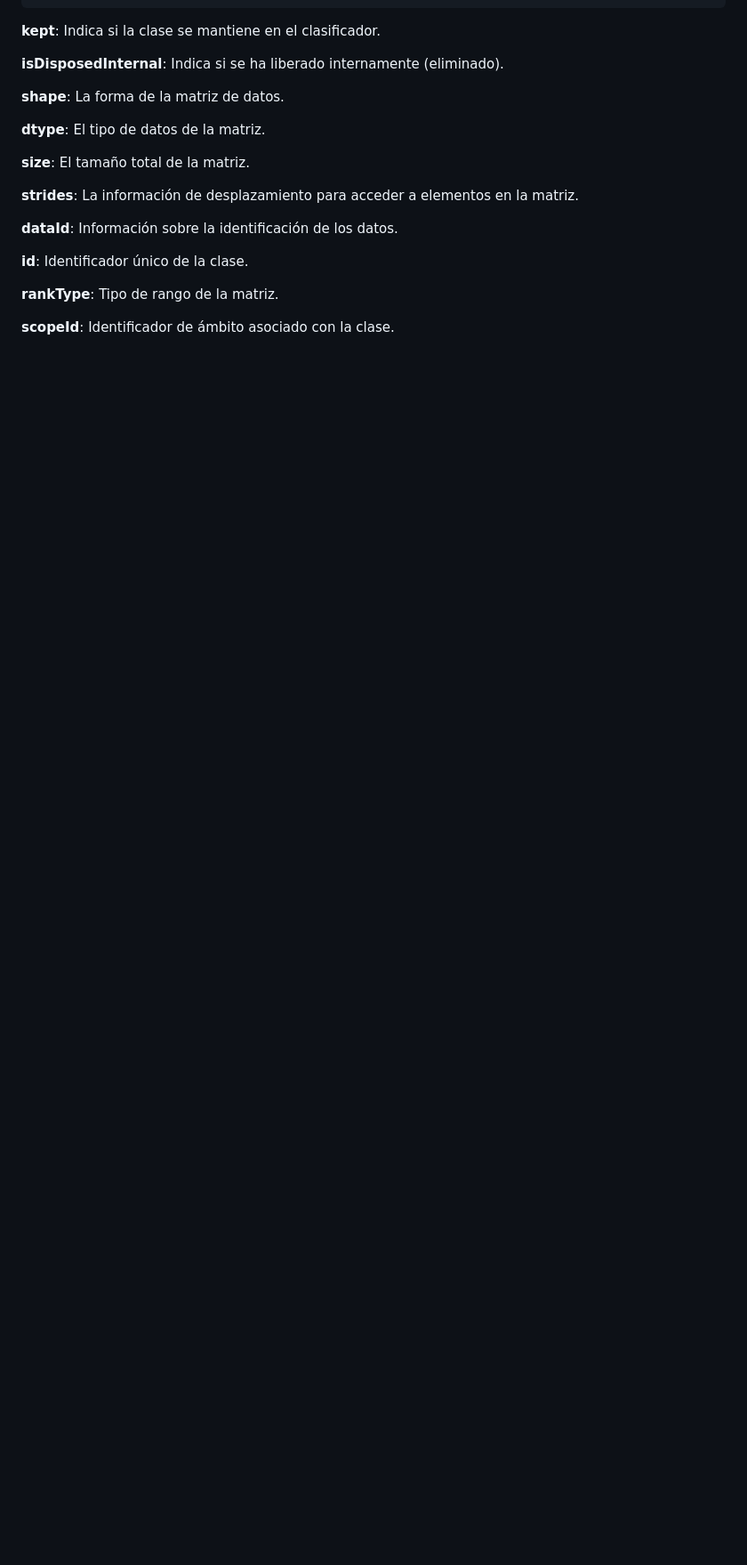
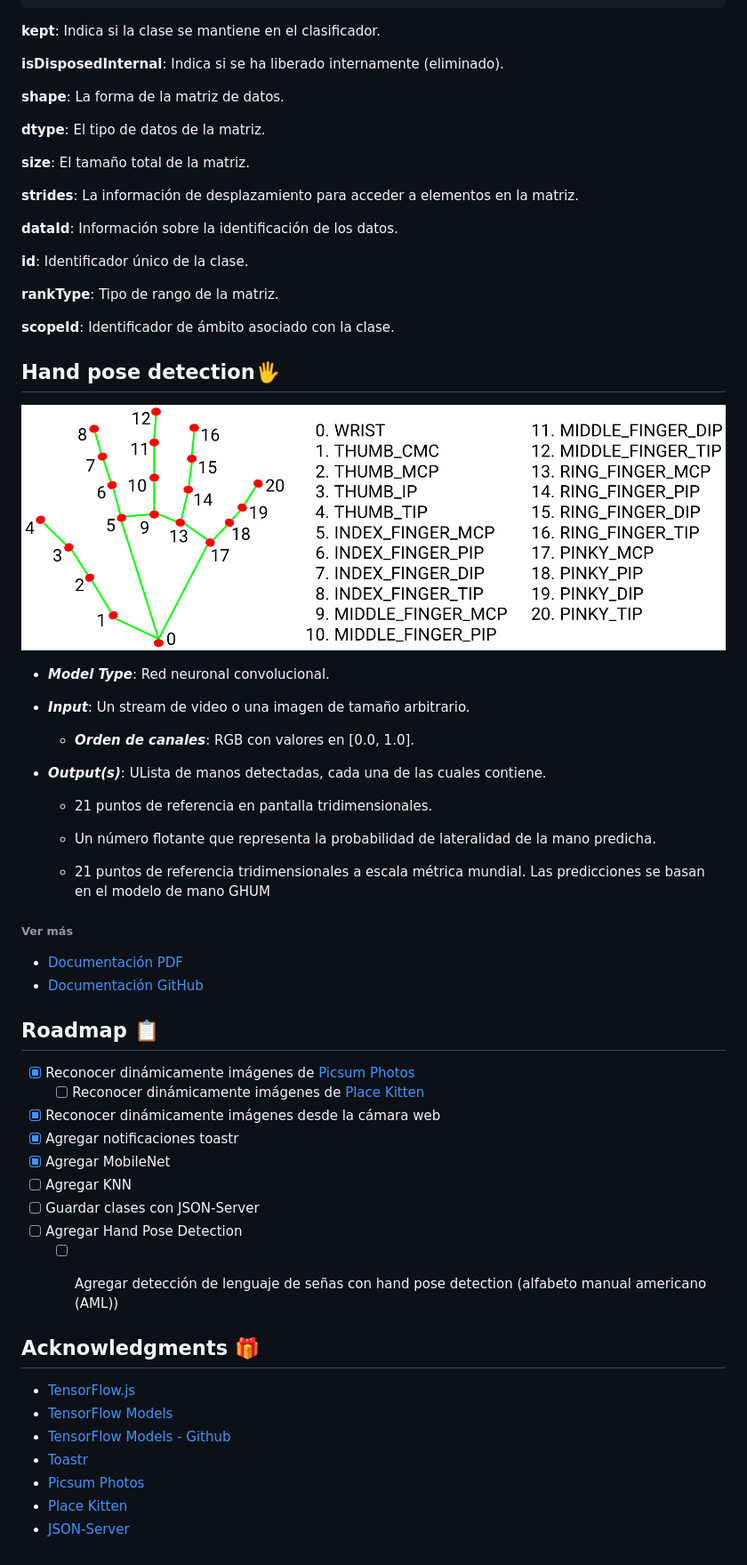
Before and after one commit to JoseCorreaMorales/ImagePrediction-tersorflow, a Markdown page: README.md, the part around the change printed below. Shown: that part at 89% size. Drawn GitHub-style; pictures changed too: assets/handlandmarks.png (added); blank space fills up the shorter version.

Commit message:
inprove layout resposive and readme update

```diff
--- a/README.md
+++ b/README.md
@@ -46,3 +59,50 @@ datos específicos de cada clase y sus activaciones asociadas del modelo MobileN
 **rankType**: Tipo de rango de la matriz.
 
 **scopeId**: Identificador de ámbito asociado con la clase.
+
+
+## Hand pose detection🖐️
+
+<p align="center">
+  <img src="./assets/handlandmarks.png" alt="Hand Pose Detection" />
+  </p>
+
+
+* ***Model Type***: Red neuronal convolucional.
+
+* ***Input***: Un stream de video o una imagen de tamaño arbitrario.
+  * ***Orden de canales***: RGB con valores en [0.0, 1.0].
+
+* ***Output(s)***: ULista de manos detectadas, cada una de las cuales contiene.
+  * 21 puntos de referencia en pantalla tridimensionales.
+
+  * Un número flotante que representa la probabilidad de lateralidad de la mano predicha.
+
+  * 21 puntos de referencia tridimensionales a escala métrica mundial. Las predicciones se basan en el modelo de mano GHUM
+
+###### Ver más
+* [Documentación PDF](https://drive.google.com/file/d/1-rmIgTfuCbBPW_IFHkh3f0-U_lnGrWpg/view)
+* [Documentación GitHub](https://github.com/tensorflow/tfjs-models/tree/master/hand-pose-detection)
+
+## Roadmap 📋
+
+- [x] Reconocer dinámicamente imágenes de [Picsum Photos](https://picsum.photos)
+    - [ ]  Reconocer dinámicamente imágenes de [Place Kitten](https://placekitten.com/)
+- [x] Reconocer dinámicamente imágenes desde la cámara web
+- [x] Agregar notificaciones toastr
+- [x]  Agregar MobileNet
+- [ ]  Agregar KNN
+- [ ]  Guardar clases con JSON-Server
+- [ ] Agregar Hand Pose Detection
+    - [ ] Agregar detección de lenguaje de señas con hand pose detection (alfabeto manual americano (AML))
+
+
+## Acknowledgments  🎁
+
+* [TensorFlow.js](https://www.tensorflow.org/js)
+* [TensorFlow Models](https://www.tensorflow.org/js/models?hl=es-419)
+* [TensorFlow Models - Github](https://github.com/tensorflow/tfjs-models)
+* [Toastr](https://codeseven.github.io/toastr/)
+* [Picsum Photos](https://picsum.photos)
+* [Place Kitten](https://placekitten.com/)
+* [JSON-Server](https://github.com/typicode/json-server)
```
Also changed, not shown: other parts of README.md (+13 -0 lines), 6 other files.
